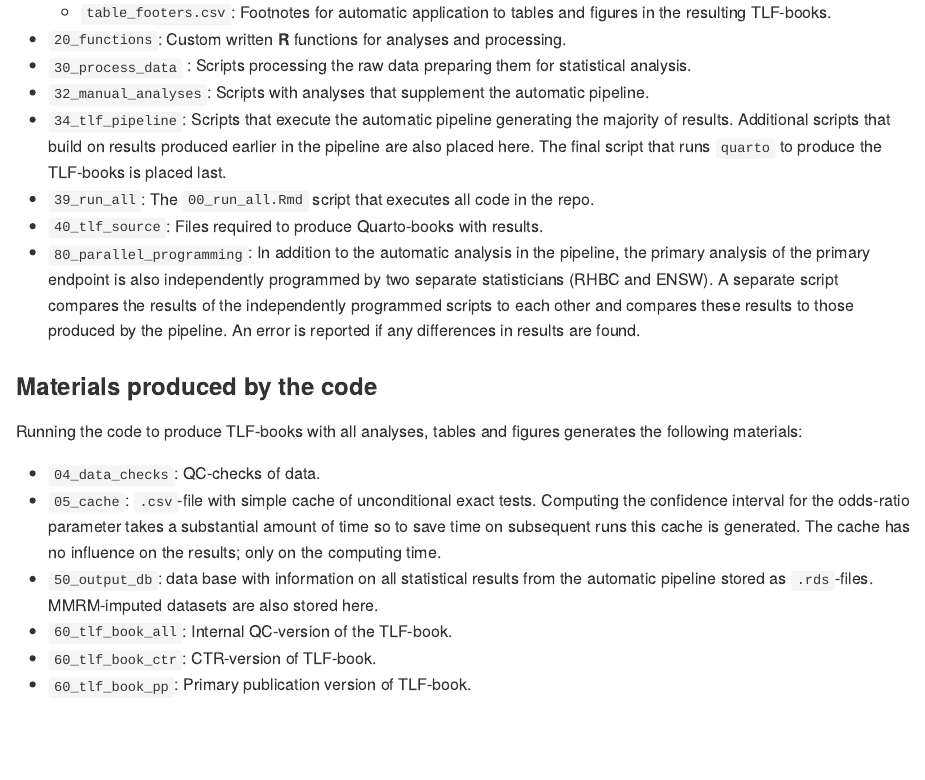
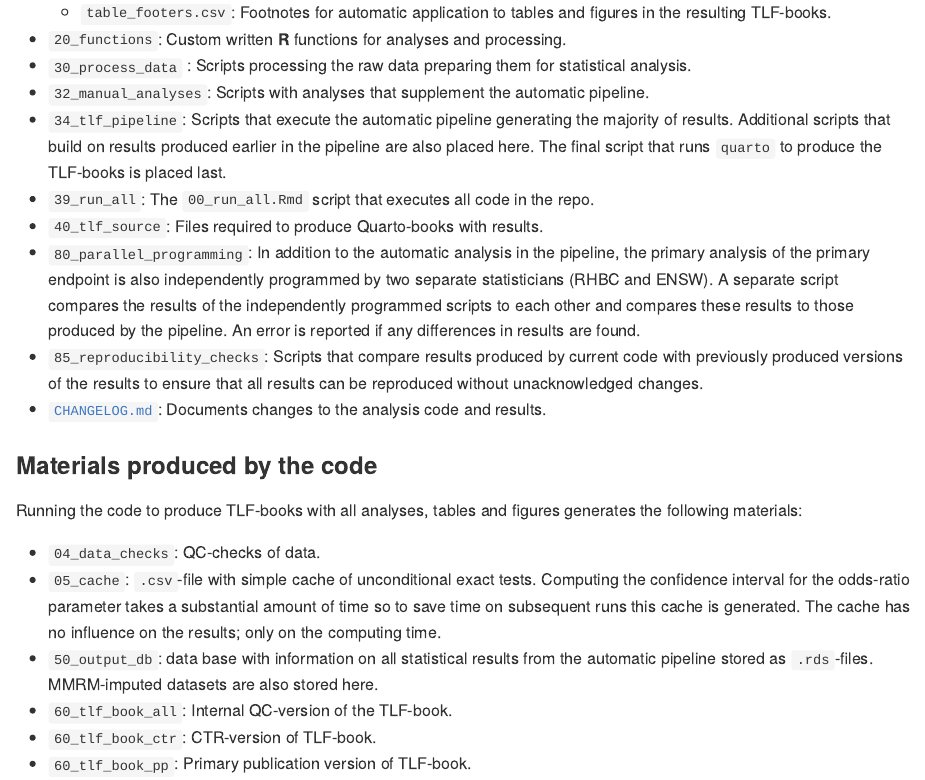
Before and after one commit to Biological-and-Precision-Psychiatry/DEXA-PSYCH, an R Markdown document (README.Rmd): the page in a window 1100 px wide, from 2410 px down. The pictures show the output file README.md that the author committed with the source, drawn offline in the style of GitHub; badge pictures from the web are left out.

Commit message:
Mention reproducibility checks and change log in README.md

```diff
--- a/README.Rmd
+++ b/README.Rmd
@@ -147,6 +147,8 @@ The code is organized in the following folder structure:
 - `39_run_all`: The `00_run_all.Rmd` script that executes all code in the repo.
 - `40_tlf_source`: Files required to produce Quarto-books with results.
 - `80_parallel_programming`: In addition to the automatic analysis in the pipeline, the primary analysis of the primary endpoint is also independently programmed by two separate statisticians (RHBC and ENSW). A separate script compares the results of the independently programmed scripts to each other and compares these results to those produced by the pipeline. An error is reported if any differences in results are found.
+- `85_reproducibility_checks`: Scripts that compare results produced by current code with previously produced versions of the results to ensure that all results can be reproduced without unacknowledged changes.
+- [`CHANGELOG.md`](CHANGELOG.md): Documents changes to the analysis code and results.
 
 
 ### Materials produced by the code
```
Also changed, not shown: README.md.
